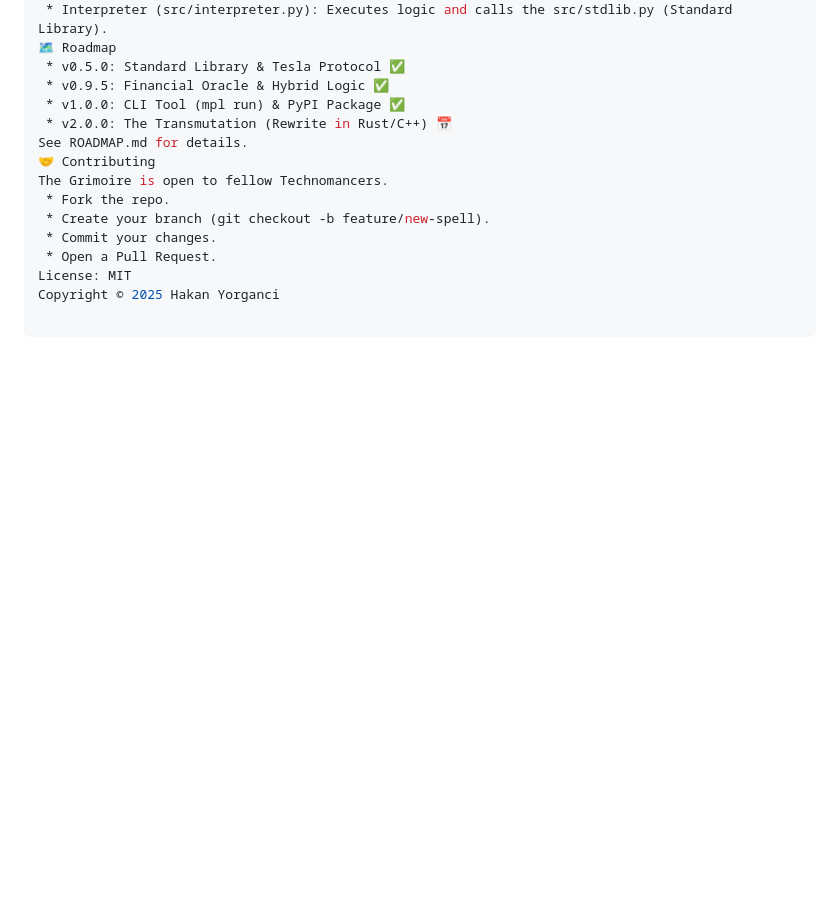
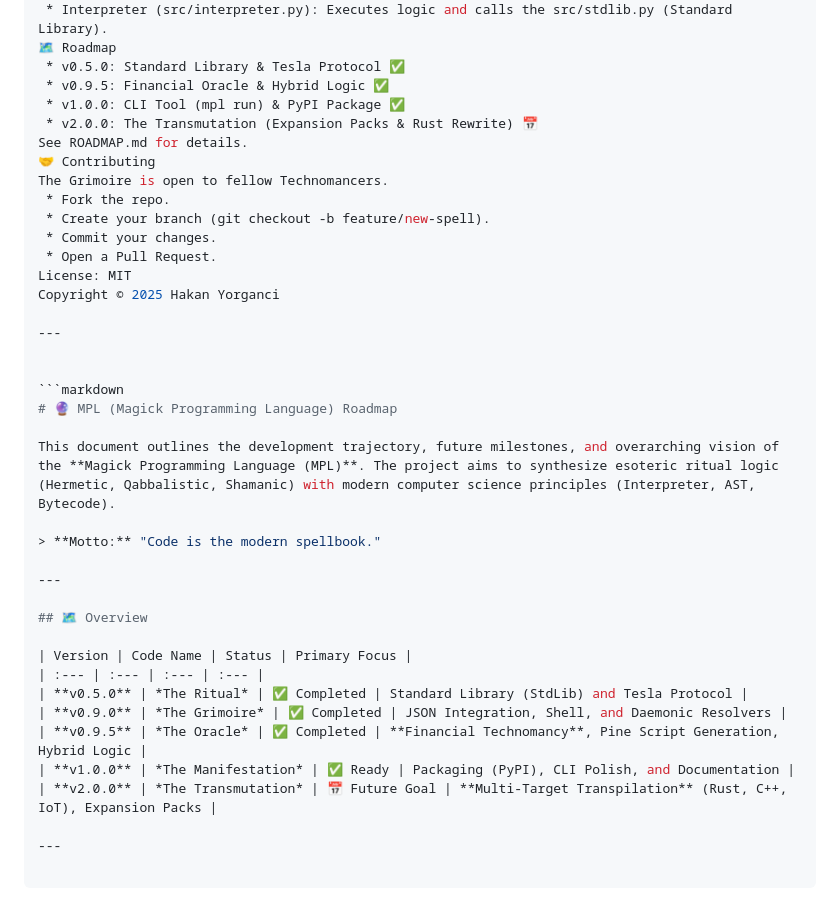
Before and after one commit to hakanovski/MPL, a Markdown page: README.md, the part around the change printed below. GitHub-like rendering; blank space fills up the shorter version.

Commit message:
README & ROADMAP Updates..

````diff
--- a/README.md
+++ b/README.md
@@ -107,7 +125,7 @@ The MRE (Magic Runtime Engine) follows a 4-stage pipeline:
  * v0.5.0: Standard Library & Tesla Protocol ✅
  * v0.9.5: Financial Oracle & Hybrid Logic ✅
  * v1.0.0: CLI Tool (mpl run) & PyPI Package ✅
- * v2.0.0: The Transmutation (Rewrite in Rust/C++) 📅
+ * v2.0.0: The Transmutation (Expansion Packs & Rust Rewrite) 📅
 See ROADMAP.md for details.
 🤝 Contributing
 The Grimoire is open to fellow Technomancers.
@@ -117,3 +135,27 @@ The Grimoire is open to fellow Technomancers.
  * Open a Pull Request.
 License: MIT
 Copyright © 2025 Hakan Yorganci
+
+---
+
+
+```markdown
+# 🔮 MPL (Magick Programming Language) Roadmap
+
+This document outlines the development trajectory, future milestones, and overarching vision of the **Magick Programming Language (MPL)**. The project aims to synthesize esoteric ritual logic (Hermetic, Qabbalistic, Shamanic) with modern computer science principles (Interpreter, AST, Bytecode).
+
+> **Motto:** "Code is the modern spellbook."
+
+---
+
+## 🗺️ Overview
+
+| Version | Code Name | Status | Primary Focus |
+| :--- | :--- | :--- | :--- |
+| **v0.5.0** | *The Ritual* | ✅ Completed | Standard Library (StdLib) and Tesla Protocol |
+| **v0.9.0** | *The Grimoire* | ✅ Completed | JSON Integration, Shell, and Daemonic Resolvers |
+| **v0.9.5** | *The Oracle* | ✅ Completed | **Financial Technomancy**, Pine Script Generation, Hybrid Logic |
+| **v1.0.0** | *The Manifestation* | ✅ Ready | Packaging (PyPI), CLI Polish, and Documentation |
+| **v2.0.0** | *The Transmutation* | 📅 Future Goal | **Multi-Target Transpilation** (Rust, C++, IoT), Expansion Packs |
+
+---
````
Also changed, not shown: other parts of README.md (+19 -1 lines), ROADMAP.md (+21 -28 lines).
